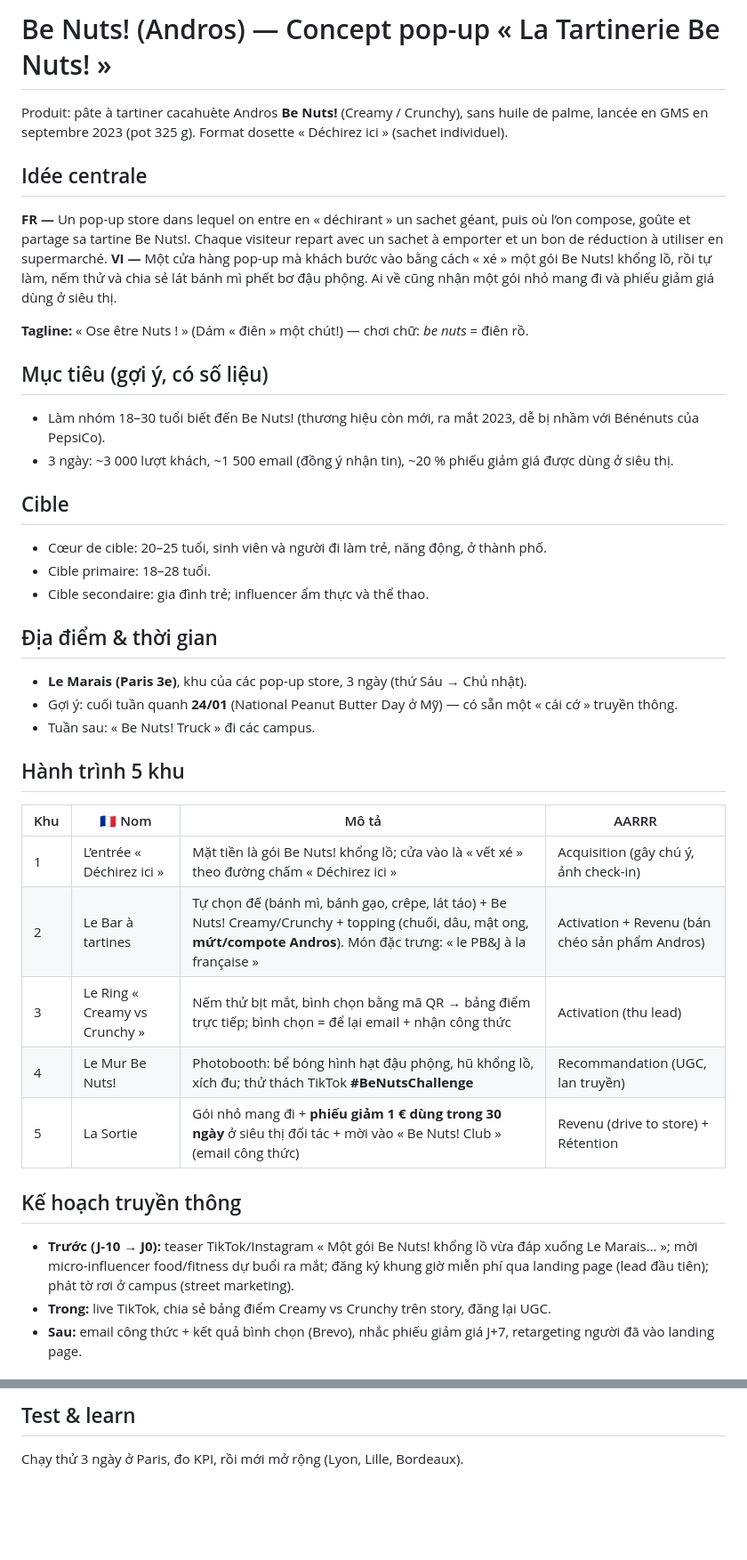
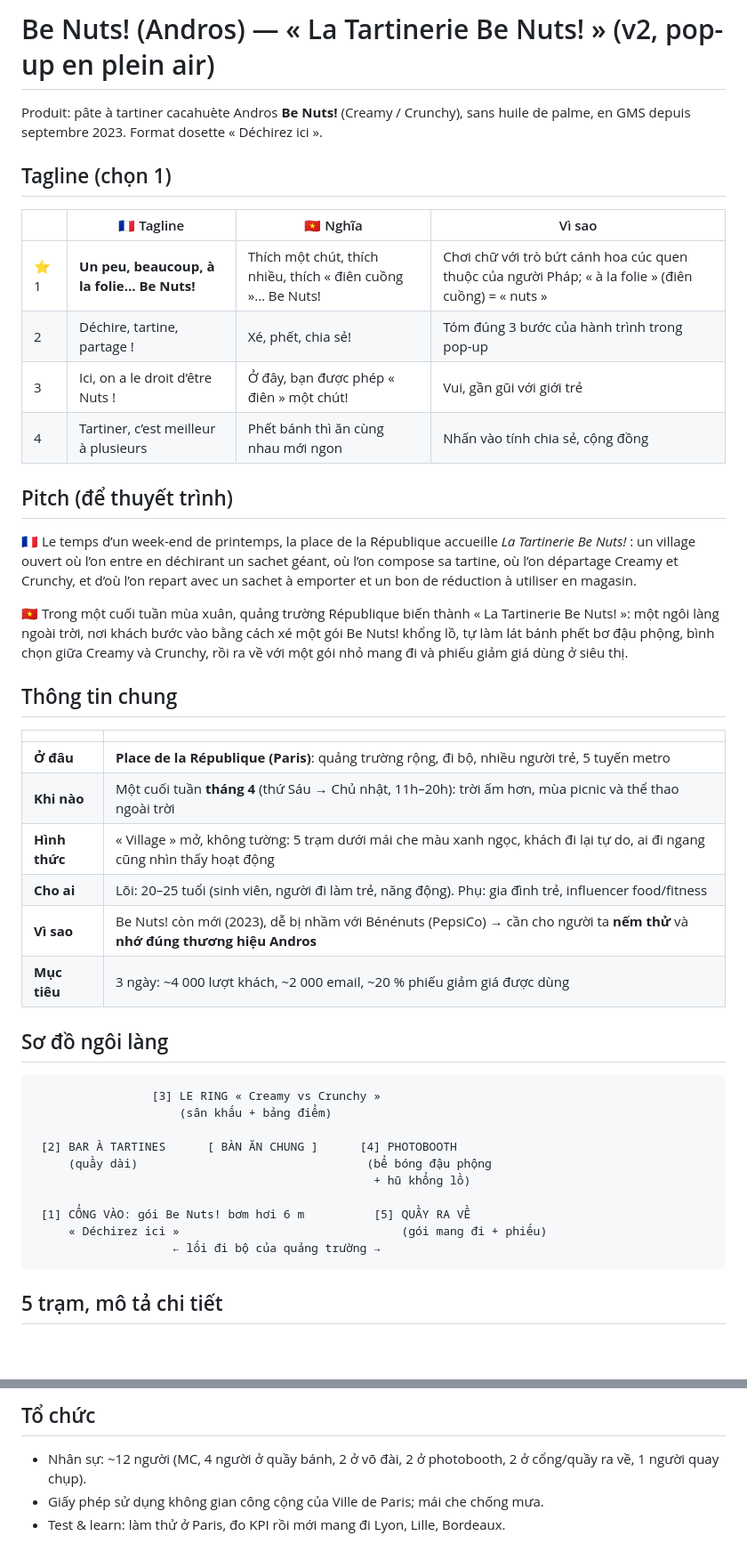
Before and after one commit to ngocnhi06052004-design/H-C-B-I, a Markdown page: growth-marketing/be-nuts-popup/concept_popup_FR_VI.md, 2 parts joined by grey strips. Shown at 89% size. Rendered like a GitHub page; blank space fills up the shorter version.

````diff
--- a/growth-marketing/be-nuts-popup/concept_popup_FR_VI.md
+++ b/growth-marketing/be-nuts-popup/concept_popup_FR_VI.md
@@ -1,39 +1,47 @@
-# Be Nuts! (Andros) — Concept pop-up « La Tartinerie Be Nuts! »
+# Be Nuts! (Andros) — « La Tartinerie Be Nuts! » (v2, pop-up en plein air)
 
-Produit: pâte à tartiner cacahuète Andros **Be Nuts!** (Creamy / Crunchy), sans huile de palme, lancée en GMS en septembre 2023 (pot 325 g). Format dosette « Déchirez ici » (sachet individuel).
+Produit: pâte à tartiner cacahuète Andros **Be Nuts!** (Creamy / Crunchy), sans huile de palme, en GMS depuis septembre 2023. Format dosette « Déchirez ici ».
 
-## Idée centrale
+## Tagline (chọn 1)
 
-**FR —** Un pop-up store dans lequel on entre en « déchirant » un sachet géant, puis où l’on compose, goûte et partage sa tartine Be Nuts!. Chaque visiteur repart avec un sachet à emporter et un bon de réduction à utiliser en supermarché.
-**VI —** Một cửa hàng pop-up mà khách bước vào bằng cách « xé » một gói Be Nuts! khổng lồ, rồi tự làm, nếm thử và chia sẻ lát bánh mì phết bơ đậu phộng. Ai về cũng nhận một gói nhỏ mang đi và phiếu giảm giá dùng ở siêu thị.
+| | 🇫🇷 Tagline | 🇻🇳 Nghĩa | Vì sao |
+|---|---|---|---|
+| ⭐ 1 | **Un peu, beaucoup, à la folie… Be Nuts!** | Thích một chút, thích nhiều, thích « điên cuồng »… Be Nuts! | Chơi chữ với trò bứt cánh hoa cúc quen thuộc của người Pháp; « à la folie » (điên cuồng) = « nuts » |
+| 2 | Déchire, tartine, partage ! | Xé, phết, chia sẻ! | Tóm đúng 3 bước của hành trình trong pop-up |
+| 3 | Ici, on a le droit d’être Nuts ! | Ở đây, bạn được phép « điên » một chút! | Vui, gần gũi với giới trẻ |
+| 4 | Tartiner, c’est meilleur à plusieurs | Phết bánh thì ăn cùng nhau mới ngon | Nhấn vào tính chia sẻ, cộng đồng |
 
-**Tagline:** « Ose être Nuts ! » (Dám « điên » một chút!) — chơi chữ: *be nuts* = điên rồ.
+## Pitch (để thuyết trình)
 
-## Mục tiêu (gợi ý, có số liệu)
-- Làm nhóm 18–30 tuổi biết đến Be Nuts! (thương hiệu còn mới, ra mắt 2023, dễ bị nhầm với Bénénuts của PepsiCo).
-- 3 ngày: ~3 000 lượt khách, ~1 500 email (đồng ý nhận tin), ~20 % phiếu giảm giá được dùng ở siêu thị.
+**🇫🇷** Le temps d’un week-end de printemps, la place de la République accueille *La Tartinerie Be Nuts!* : un village ouvert où l’on entre en déchirant un sachet géant, où l’on compose sa tartine, où l’on départage Creamy et Crunchy, et d’où l’on repart avec un sachet à emporter et un bon de réduction à utiliser en magasin.
 
-## Cible
-- Cœur de cible: 20–25 tuổi, sinh viên và người đi làm trẻ, năng động, ở thành phố.
-- Cible primaire: 18–28 tuổi.
-- Cible secondaire: gia đình trẻ; influencer ẩm thực và thể thao.
+**🇻🇳** Trong một cuối tuần mùa xuân, quảng trường République biến thành « La Tartinerie Be Nuts! »: một ngôi làng ngoài trời, nơi khách bước vào bằng cách xé một gói Be Nuts! khổng lồ, tự làm lát bánh phết bơ đậu phộng, bình chọn giữa Creamy và Crunchy, rồi ra về với một gói nhỏ mang đi và phiếu giảm giá dùng ở siêu thị.
 
-## Địa điểm & thời gian
-- **Le Marais (Paris 3e)**, khu của các pop-up store, 3 ngày (thứ Sáu → Chủ nhật).
-- Gợi ý: cuối tuần quanh **24/01** (National Peanut Butter Day ở Mỹ) — có sẵn một « cái cớ » truyền thông.
-- Tuần sau: « Be Nuts! Truck » đi các campus.
+## Thông tin chung
 
-## Hành trình 5 khu
+| | |
+|---|---|
+| **Ở đâu** | **Place de la République (Paris)**: quảng trường rộng, đi bộ, nhiều người trẻ, 5 tuyến metro |
+| **Khi nào** | Một cuối tuần **tháng 4** (thứ Sáu → Chủ nhật, 11h–20h): trời ấm hơn, mùa picnic và thể thao ngoài trời |
+| **Hình thức** | « Village » mở, không tường: 5 trạm dưới mái che màu xanh ngọc, khách đi lại tự do, ai đi ngang cũng nhìn thấy hoạt động |
+| **Cho ai** | Lõi: 20–25 tuổi (sinh viên, người đi làm trẻ, năng động). Phụ: gia đình trẻ, influencer food/fitness |
+| **Vì sao** | Be Nuts! còn mới (2023), dễ bị nhầm với Bénénuts (PepsiCo) → cần cho người ta **nếm thử** và **nhớ đúng thương hiệu Andros** |
+| **Mục tiêu** | 3 ngày: ~4 000 lượt khách, ~2 000 email, ~20 % phiếu giảm giá được dùng |
 
-| Khu | 🇫🇷 Nom | Mô tả | AARRR |
-|---|---|---|---|
-| 1 | L’entrée « Déchirez ici » | Mặt tiền là gói Be Nuts! khổng lồ; cửa vào là « vết xé » theo đường chấm « Déchirez ici » | Acquisition (gây chú ý, ảnh check-in) |
-| 2 | Le Bar à tartines | Tự chọn đế (bánh mì, bánh gạo, crêpe, lát táo) + Be Nuts! Creamy/Crunchy + topping (chuối, dâu, mật ong, **mứt/compote Andros**). Món đặc trưng: « le PB&J à la française » | Activation + Revenu (bán chéo sản phẩm Andros) |
-| 3 | Le Ring « Creamy vs Crunchy » | Nếm thử bịt mắt, bình chọn bằng mã QR → bảng điểm trực tiếp; bình chọn = để lại email + nhận công thức | Activation (thu lead) |
-| 4 | Le Mur Be Nuts! | Photobooth: bể bóng hình hạt đậu phộng, hũ khổng lồ, xích đu; thử thách TikTok **#BeNutsChallenge** | Recommandation (UGC, lan truyền) |
-| 5 | La Sortie | Gói nhỏ mang đi + **phiếu giảm 1 € dùng trong 30 ngày** ở siêu thị đối tác + mời vào « Be Nuts! Club » (email công thức) | Revenu (drive to store) + Rétention |
+## Sơ đồ ngôi làng
 
-## Kế hoạch truyền thông
-- **Trước (J-10 → J0):** teaser TikTok/Instagram « Một gói Be Nuts! khổng lồ vừa đáp xuống Le Marais… »; mời micro-influencer food/fitness dự buổi ra mắt; đăng ký khung giờ miễn phí qua landing page (lead đầu tiên); phát tờ rơi ở campus (street marketing).
-- **Trong:** live TikTok, chia sẻ bảng điểm Creamy vs Crunchy trên story, đăng lại UGC.
-- **Sau:** email công thức + kết quả bình chọn (Brevo), nhắc phiếu giảm giá J+7, retargeting người đã vào landing page.
+```
+                 [3] LE RING « Creamy vs Crunchy »
+                     (sân khấu + bảng điểm)
+
+ [2] BAR À TARTINES      [ BÀN ĂN CHUNG ]      [4] PHOTOBOOTH
+     (quầy dài)                                 (bể bóng đậu phộng
+                                                 + hũ khổng lồ)
+
+ [1] CỔNG VÀO: gói Be Nuts! bơm hơi 6 m          [5] QUẦY RA VỀ
+     « Déchirez ici »                                (gói mang đi + phiếu)
+                    ← lối đi bộ của quảng trường →
+```
+
+## 5 trạm, mô tả chi tiết
+
@@ -52,3 +102,5 @@ Lượt khách, tỷ lệ nếm thử, số email đồng ý nhận tin, tỷ l
 
-## Test & learn
-Chạy thử 3 ngày ở Paris, đo KPI, rồi mới mở rộng (Lyon, Lille, Bordeaux).
+## Tổ chức
+- Nhân sự: ~12 người (MC, 4 người ở quầy bánh, 2 ở võ đài, 2 ở photobooth, 2 ở cổng/quầy ra về, 1 người quay chụp).
+- Giấy phép sử dụng không gian công cộng của Ville de Paris; mái che chống mưa.
+- Test & learn: làm thử ở Paris, đo KPI rồi mới mang đi Lyon, Lille, Bordeaux.
````
Also changed, not shown: other parts of growth-marketing/be-nuts-popup/concept_popup_FR_VI.md (+49 -7 lines), growth-marketing/be-nuts-popup/gemini_image_prompts.md (+21 -20 lines).
